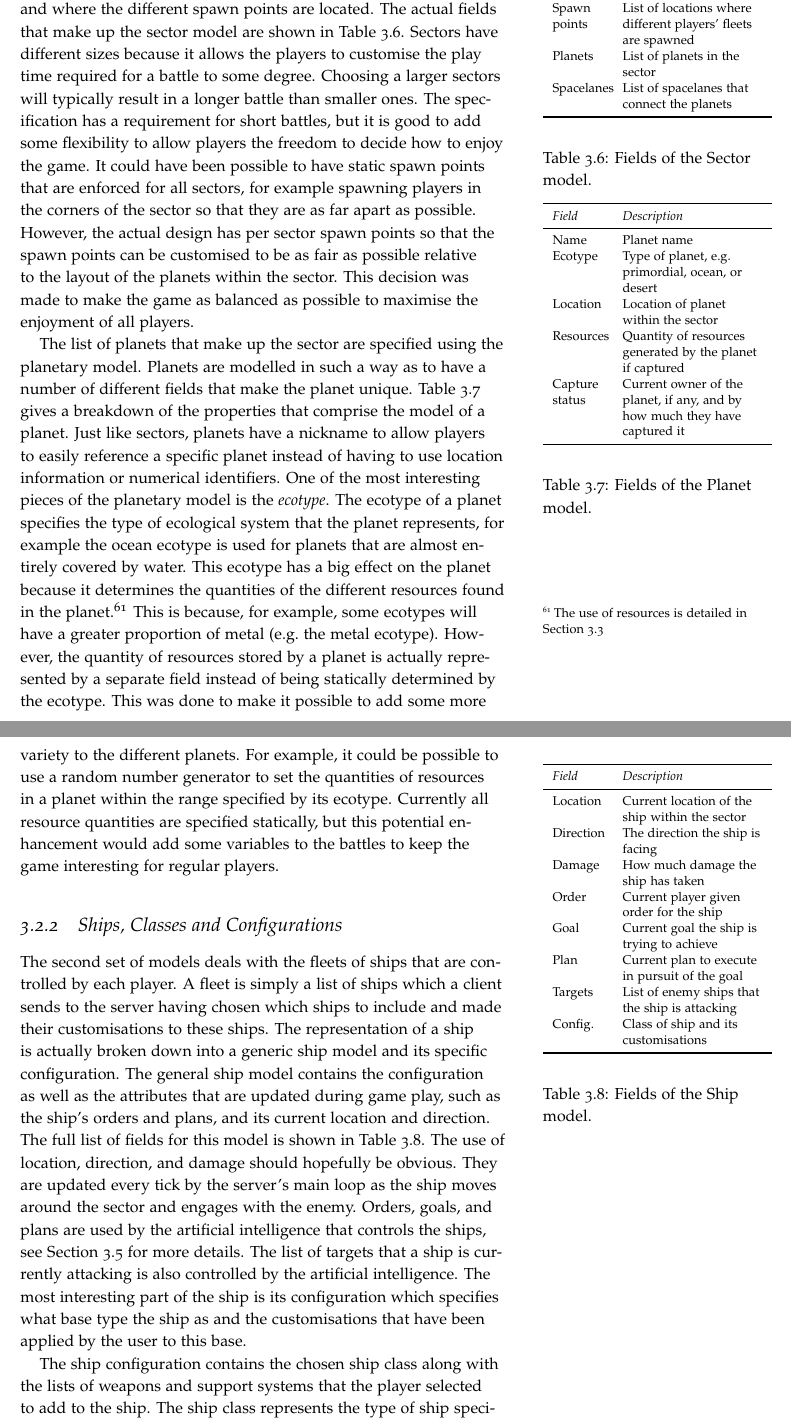
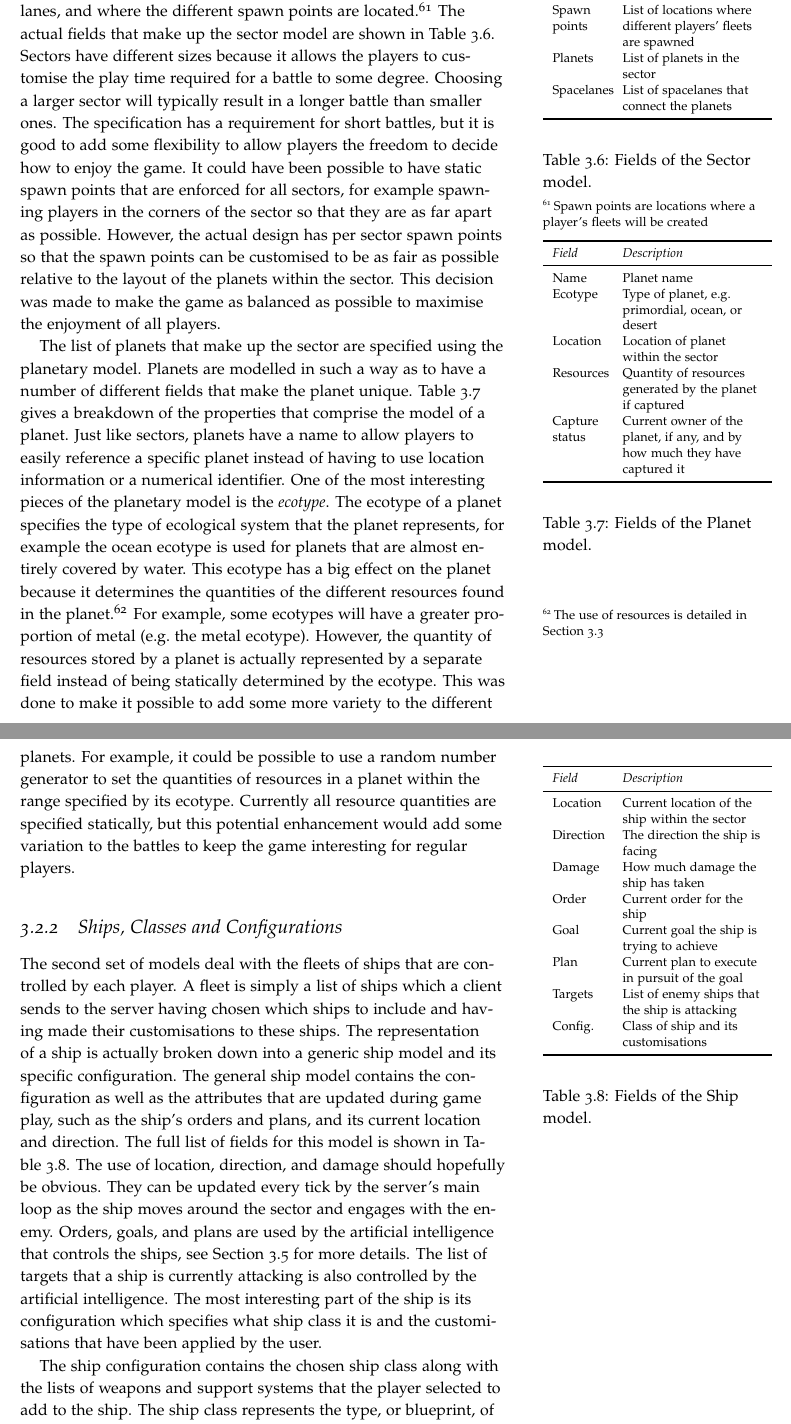
Before and after one commit to laithalissa/Serenity-report, a LaTeX thesis (Final Report/CS407 Group Report.tex, which reads Final Report/chapter/Game/GameModel.tex): two parts of pages 44 and 45 of 136, joined at a grey line, cut so that both start at the same text. Compiled offline with pdfLaTeX.

Commit message:
More edits to Chapter 3

```diff
--- a/Final Report/chapter/Game/GameModel.tex
+++ b/Final Report/chapter/Game/GameModel.tex
@@ -33,7 +33,7 @@ The model that makes up the game consists of the internal representation of the
     \label{tab:sector-fields}
 \end{margintable}
 
-The different game maps are known as sectors. A sector models all of the planets in a battle, how they are connected with spacelanes, and where the different spawn points are located. The actual fields that make up the sector model are shown in Table~\ref{tab:sector-fields}. Sectors have different sizes because it allows the players to customise the play time required for a battle to some degree. Choosing a larger sectors will typically result in a longer battle than smaller ones. The specification has a requirement for short battles, but it is good to add some flexibility to allow players the freedom to decide how to enjoy the game. It could have been possible to have static spawn points that are enforced for all sectors, for example spawning players in the corners of the sector so that they are as far apart as possible. However, the actual design has per sector spawn points so that the spawn points can be customised to be as fair as possible relative to the layout of the planets within the sector. This decision was made to make the game as balanced as possible to maximise the enjoyment of all players.
+The different game maps are known as sectors. A sector models all of the planets in a battle, how they are connected with spacelanes, and where the different spawn points are located.\sidenote{Spawn points are locations where a player's fleets will be created} The actual fields that make up the sector model are shown in Table~\ref{tab:sector-fields}. Sectors have different sizes because it allows the players to customise the play time required for a battle to some degree. Choosing a larger sector will typically result in a longer battle than smaller ones. The specification has a requirement for short battles, but it is good to add some flexibility to allow players the freedom to decide how to enjoy the game. It could have been possible to have static spawn points that are enforced for all sectors, for example spawning players in the corners of the sector so that they are as far apart as possible. However, the actual design has per sector spawn points so that the spawn points can be customised to be as fair as possible relative to the layout of the planets within the sector. This decision was made to make the game as balanced as possible to maximise the enjoyment of all players.
 
 % The sector specifies which planets are includes as well as which planets are connected by space lanes as shown in Figure \ref{fig:model:sectorRelation}
 
@@ -60,7 +60,7 @@ The different game maps are known as sectors. A sector models all of the planets
     \label{tab:planet-fields}
 \end{margintable}
 
-The list of planets that make up the sector are specified using the planetary model. Planets are modelled in such a way as to have a number of different fields that make the planet unique. Table~\ref{tab:planet-fields} gives a breakdown of the properties that comprise the model of a planet. Just like sectors, planets have a nickname to allow players to easily reference a specific planet instead of having to use location information or numerical identifiers. One of the most interesting pieces of the planetary model is the \emph{ecotype}. The ecotype of a planet specifies the type of ecological system that the planet represents, for example the ocean ecotype is used for planets that are almost entirely covered by water. This ecotype has a big effect on the planet because it determines the quantities of the different resources found in the planet.\sidenote{The use of resources is detailed in Section~\ref{sec:resources}} This is because, for example, some ecotypes will have a greater proportion of metal (e.g.\ the metal ecotype). However, the quantity of resources stored by a planet is actually represented by a separate field instead of being statically determined by the ecotype. This was done to make it possible to add some more variety to the different planets. For example, it could be possible to use a random number generator to set the quantities of resources in a planet within the range specified by its ecotype. Currently all resource quantities are specified statically, but this potential enhancement would add some variables to the battles to keep the game interesting for regular players.
+The list of planets that make up the sector are specified using the planetary model. Planets are modelled in such a way as to have a number of different fields that make the planet unique. Table~\ref{tab:planet-fields} gives a breakdown of the properties that comprise the model of a planet. Just like sectors, planets have a name to allow players to easily reference a specific planet instead of having to use location information or a numerical identifier. One of the most interesting pieces of the planetary model is the \emph{ecotype}. The ecotype of a planet specifies the type of ecological system that the planet represents, for example the ocean ecotype is used for planets that are almost entirely covered by water. This ecotype has a big effect on the planet because it determines the quantities of the different resources found in the planet.\sidenote{The use of resources is detailed in Section~\ref{sec:resources}} For example, some ecotypes will have a greater proportion of metal (e.g.\ the metal ecotype). However, the quantity of resources stored by a planet is actually represented by a separate field instead of being statically determined by the ecotype. This was done to make it possible to add some more variety to the different planets. For example, it could be possible to use a random number generator to set the quantities of resources in a planet within the range specified by its ecotype. Currently all resource quantities are specified statically, but this potential enhancement would add some variation to the battles to keep the game interesting for regular players.
 
 % TODO fix margin diagrams, all appearing below the page (invisible)
 % \begin{marginfigure}
@@ -91,7 +91,7 @@ The list of planets that make up the sector are specified using the planetary mo
     Location & Current location of the ship within the sector \\
     Direction & The direction the ship is facing \\
     Damage & How much damage the ship has taken \\
-    Order & Current player given order for the ship \\
+    Order & Current order for the ship \\
     Goal & Current goal the ship is trying to achieve \\
     Plan & Current plan to execute in pursuit of the goal \\
     Targets & List of enemy ships that the ship is attacking \\
@@ -103,9 +103,9 @@ The list of planets that make up the sector are specified using the planetary mo
     \label{tab:ship-fields}
 \end{margintable}
 
-The second set of models deals with the fleets of ships that are controlled by each player. A fleet is simply a list of ships which a client sends to the server having chosen which ships to include and made their customisations to these ships. The representation of a ship is actually broken down into a generic ship model and its specific configuration. The general ship model contains the configuration as well as the attributes that are updated during game play, such as the ship's orders and plans, and its current location and direction. The full list of fields for this model is shown in Table~\ref{tab:ship-fields}. The use of location, direction, and damage should hopefully be obvious. They are updated every tick by the server's main loop as the ship moves around the sector and engages with the enemy. Orders, goals, and plans are used by the artificial intelligence that controls the ships, see Section~\ref{sec:ai} for more details. The list of targets that a ship is currently attacking is also controlled by the artificial intelligence. The most interesting part of the ship is its configuration which specifies what base type the ship as and the customisations that have been applied by the user to this base.
+The second set of models deal with the fleets of ships that are controlled by each player. A fleet is simply a list of ships which a client sends to the server having chosen which ships to include and having made their customisations to these ships. The representation of a ship is actually broken down into a generic ship model and its specific configuration. The general ship model contains the configuration as well as the attributes that are updated during game play, such as the ship's orders and plans, and its current location and direction. The full list of fields for this model is shown in Table~\ref{tab:ship-fields}. The use of location, direction, and damage should hopefully be obvious. They can be updated every tick by the server's main loop as the ship moves around the sector and engages with the enemy. Orders, goals, and plans are used by the artificial intelligence that controls the ships, see Section~\ref{sec:ai} for more details. The list of targets that a ship is currently attacking is also controlled by the artificial intelligence. The most interesting part of the ship is its configuration which specifies what ship class it is and the customisations that have been applied by the user.
 
-The ship configuration contains the chosen ship class along with the lists of weapons and support systems that the player selected to add to the ship. The ship class represents the type of ship specifying the basic statistics of the ship. The set of statistics defined by the class is: ship speed, ship hull health, shield health, details of each of the weapon slots, details of the support system slots, and the cost of the ship. These statistics are used by the simulation code in the server to determine how the ship moves, how much more damage it can sustain before being destroyed, how much damage it does to the enemy ships it is attacking, and so on. A player is able to select the set of classes that they wish to include in their fleet, but they are restricted by a fixed budget. There are three ship classes that come with the game by default: corvette, destroyer, and dreadnought. The corvette is the smallest and quickest ship that can only be given one weapon. The destroyer is of middling strength and speed, it allows for five weapons to be added. Finally, the dreadnought is the largest and slowest of the three, but it packs the largest punch by supporting up to nine weapons.
+The ship configuration contains the chosen ship class along with the lists of weapons and support systems that the player selected to add to the ship. The ship class represents the type, or blueprint, of ship specifying the basic statistics of the ship. The set of statistics defined by the class is: speed, hull health, shield health, details of each of the weapon slots, details of the support system slots, and the cost of the ship. These statistics are used by the simulation code in the server to determine how the ship moves, how much more damage it can sustain before being destroyed, how much damage it does to the enemy ships it is attacking, and so on. A player is able to select the set of ship classes that they wish to include in their fleet, but they are restricted by a fixed budget. There are three ship classes that come with the game by default: corvette, destroyer, and dreadnought. The corvette is the smallest and quickest ship that can only be given one weapon. The destroyer is of middling strength and speed, it allows for five weapons to be added. Finally, the dreadnought is the largest and slowest of the three, but it packs the largest punch by supporting up to nine weapons.
 
 This layered model approach to representing the ships was used to separate the different types of data that have to be stored. The ship model deals with the dynamic data that is updated during gameplay, the ship class is concerned with the static statistics that define the ships behaviour, and the configuration stores the user's customisations. This is useful because it allows a more efficient method of storing custom fleets on disk. Only the list of ship configurations needs to be kept since the class data is the same for all ships of the same type so can be loaded at run time and the rest of the ship data is only relevant during a battle.
 
```
